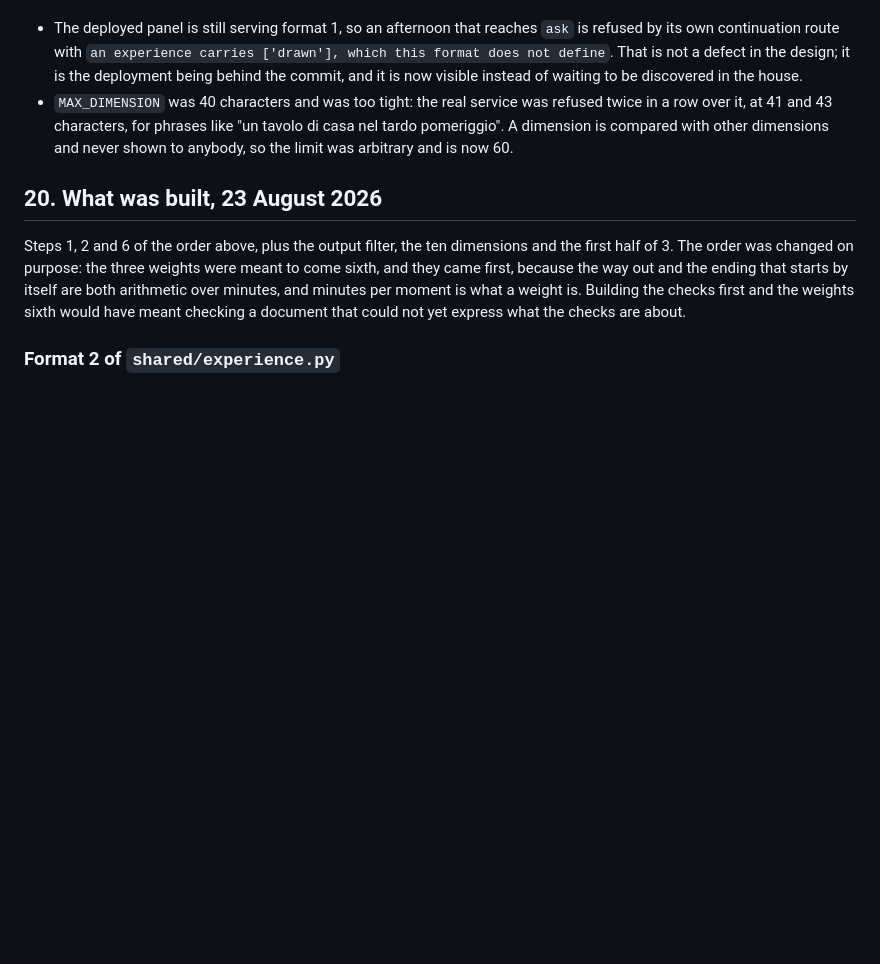
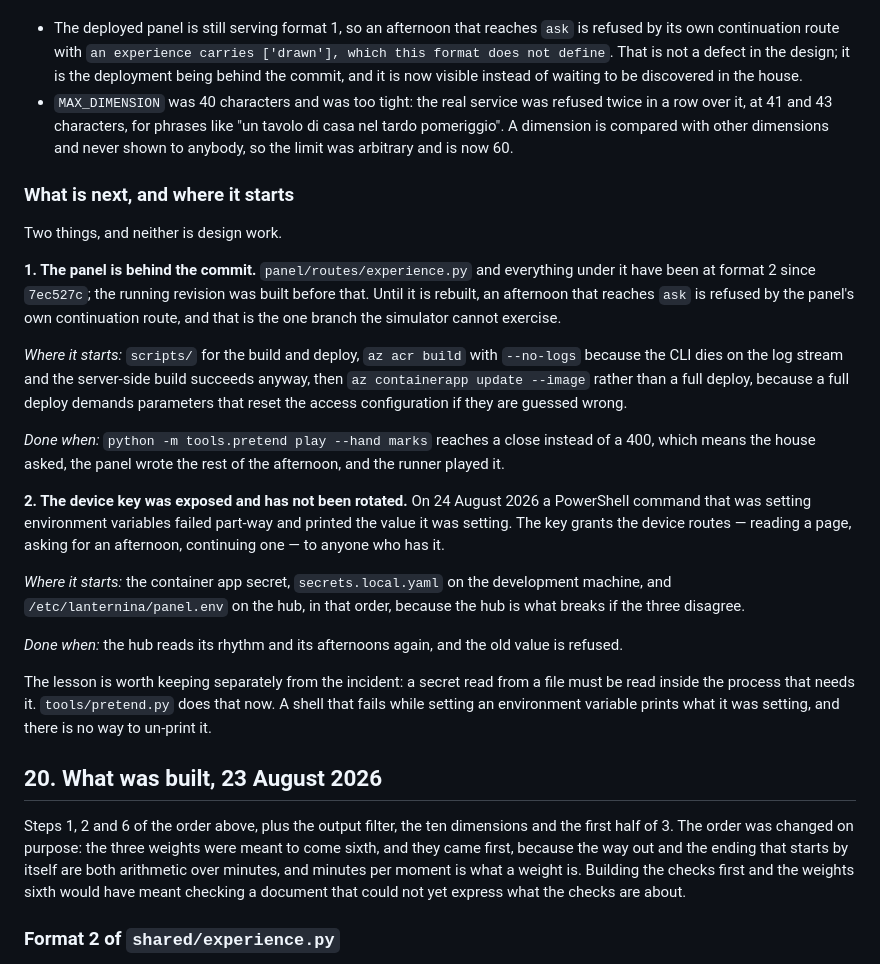
Before and after one commit to faustinopalma/lanternina, a Markdown page: ideas/09-a-game-that-ends.md, the part around the change. Rendered like a GitHub page; blank space fills up the shorter version.

Commit message:
The two things left after the simulator, with where each one starts
Neither is design work. The panel has been serving format 1 since the format 2 commit, so
the branch that says ask is the one branch the simulator cannot reach. And the device key
was printed to a terminal by a shell command that failed while setting it, so it grants the
device routes to whoever reads that transcript.

The lesson outlives the incident: a secret read from a file is read inside the process that
needs it, because a shell that fails while setting an environment variable prints the value
and there is no way to un-print it.

```diff
--- a/ideas/09-a-game-that-ends.md
+++ b/ideas/09-a-game-that-ends.md
@@ -609,6 +609,40 @@ asserts that, and asserts that no transcript line carries a word for a verdict.
   pomeriggio". A dimension is compared with other dimensions and never shown to anybody, so
   the limit was arbitrary and is now 60.
 
+### What is next, and where it starts
+
+Two things, and neither is design work.
+
+**1. The panel is behind the commit.** `panel/routes/experience.py` and everything under it
+have been at format 2 since `7ec527c`; the running revision was built before that. Until it
+is rebuilt, an afternoon that reaches `ask` is refused by the panel's own continuation route,
+and that is the one branch the simulator cannot exercise.
+
+*Where it starts:* `scripts/` for the build and deploy, `az acr build` with `--no-logs`
+because the CLI dies on the log stream and the server-side build succeeds anyway, then
+`az containerapp update --image` rather than a full deploy, because a full deploy demands
+parameters that reset the access configuration if they are guessed wrong.
+
+*Done when:* `python -m tools.pretend play --hand marks` reaches a close instead of a 400,
+which means the house asked, the panel wrote the rest of the afternoon, and the runner
+played it.
+
+**2. The device key was exposed and has not been rotated.** On 24 August 2026 a PowerShell
+command that was setting environment variables failed part-way and printed the value it was
+setting. The key grants the device routes — reading a page, asking for an afternoon,
+continuing one — to anyone who has it.
+
+*Where it starts:* the container app secret, `secrets.local.yaml` on the development
+machine, and `/etc/lanternina/panel.env` on the hub, in that order, because the hub is what
+breaks if the three disagree.
+
+*Done when:* the hub reads its rhythm and its afternoons again, and the old value is refused.
+
+The lesson is worth keeping separately from the incident: a secret read from a file must be
+read inside the process that needs it. `tools/pretend.py` does that now. A shell that fails
+while setting an environment variable prints what it was setting, and there is no way to
+un-print it.
+
 ## 20. What was built, 23 August 2026
 
 Steps 1, 2 and 6 of the order above, plus the output filter, the ten dimensions and the
```
